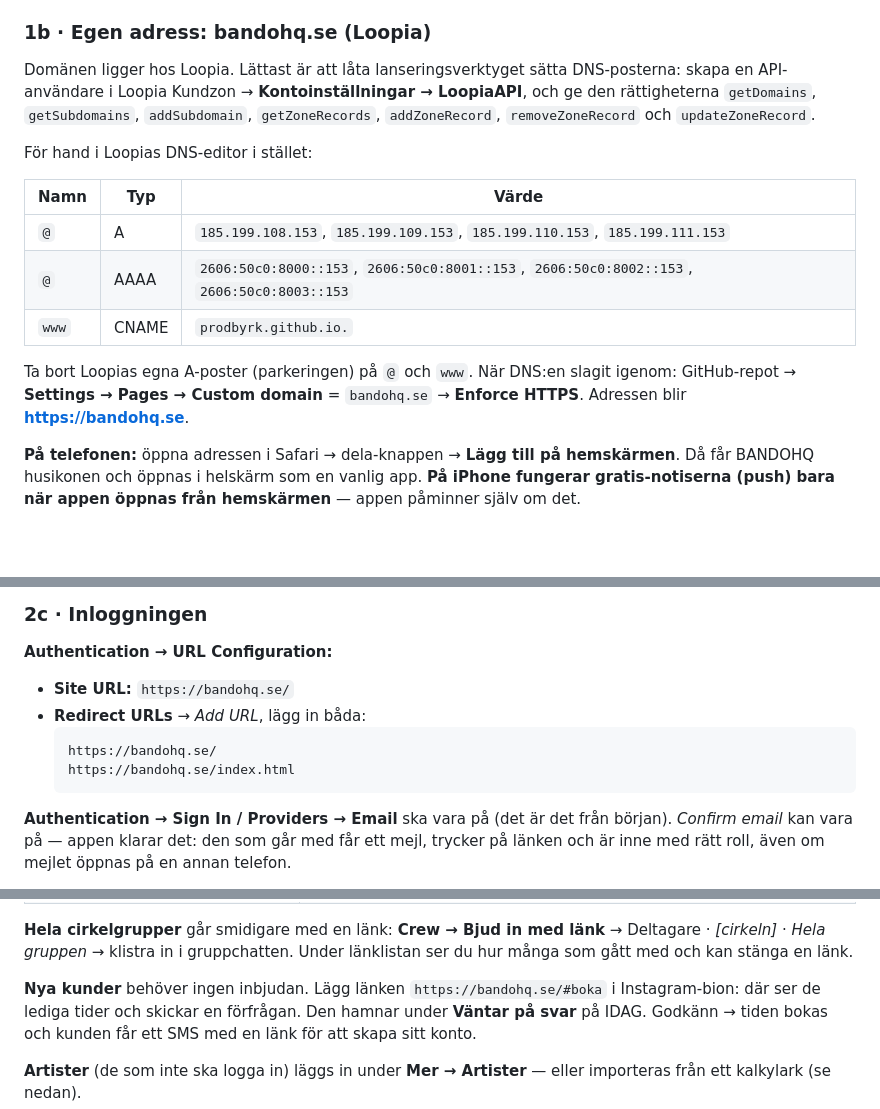
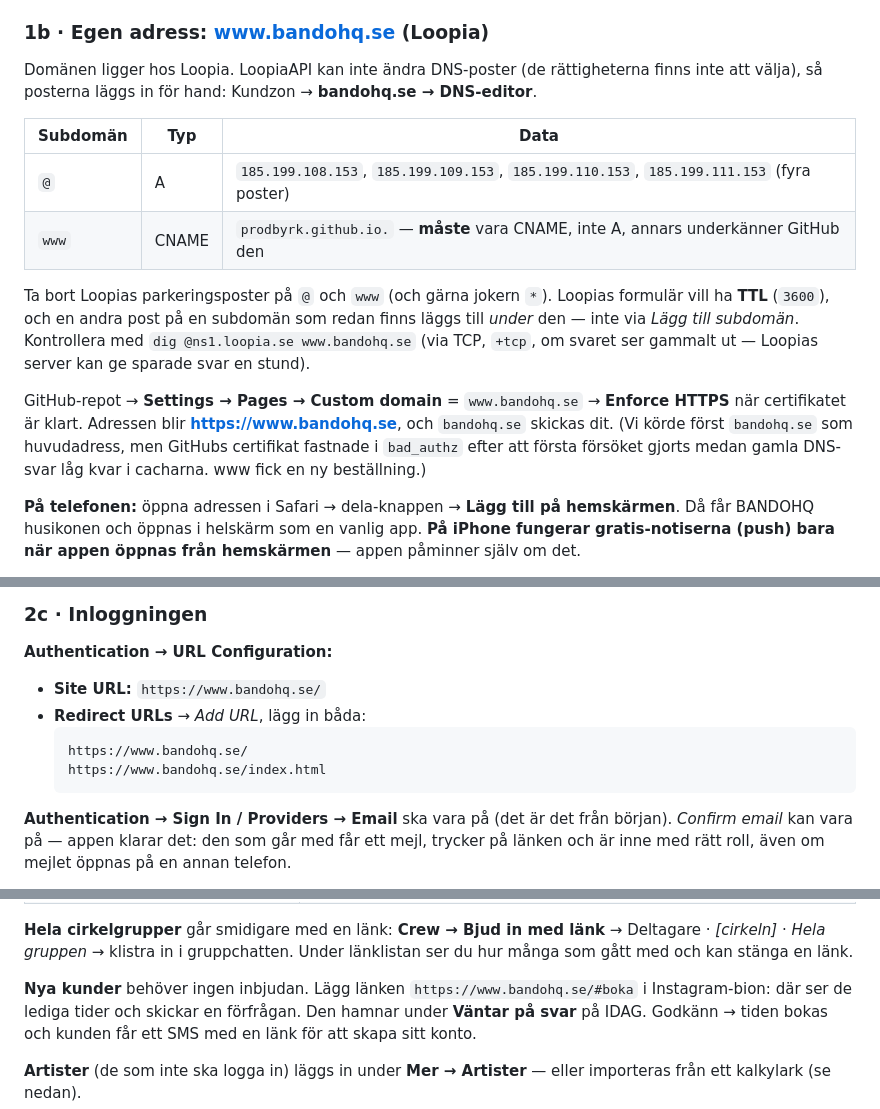
Before and after one commit to PRODBYRK/bandohq, a Markdown page: SETUP.md, 3 parts joined by grey strips. Rendered like a GitHub page; blank space fills up the shorter version.

Commit message:
SETUP: www.bandohq.se som adress, DNS för hand hos Loopia
LoopiaAPI saknar rättigheter för DNS-poster, så tabellen gäller handpåläggning.
www måste vara CNAME till prodbyrk.github.io för att GitHub ska godkänna den.
Huvudadressen är www.bandohq.se — apex-certifikatet fastnade i bad_authz.

Co-Authored-By: Claude Opus 5.5 <noreply@anthropic.com>

````diff
--- a/SETUP.md
+++ b/SETUP.md
@@ -28,23 +28,24 @@ lösenord.
 3. **Settings → Pages** → *Deploy from a branch* → **main** / **(root)** → **Save**.
 4. Efter 1–2 minuter ligger appen på `https://prodbyrk.github.io/bandohq/`.
 
-### 1b · Egen adress: bandohq.se (Loopia)
-Domänen ligger hos Loopia. Lättast är att låta lanseringsverktyget sätta DNS-posterna: skapa en
-API-användare i Loopia Kundzon → **Kontoinställningar → LoopiaAPI**, och ge den rättigheterna
-`getDomains`, `getSubdomains`, `addSubdomain`, `getZoneRecords`, `addZoneRecord`,
-`removeZoneRecord` och `updateZoneRecord`.
+### 1b · Egen adress: www.bandohq.se (Loopia)
+Domänen ligger hos Loopia. LoopiaAPI kan inte ändra DNS-poster (de rättigheterna finns inte att välja),
+så posterna läggs in för hand: Kundzon → **bandohq.se → DNS-editor**.
 
-För hand i Loopias DNS-editor i stället:
+| Subdomän | Typ | Data |
+|---|---|---|
+| `@` | A | `185.199.108.153`, `185.199.109.153`, `185.199.110.153`, `185.199.111.153` (fyra poster) |
+| `www` | CNAME | `prodbyrk.github.io.` — **måste** vara CNAME, inte A, annars underkänner GitHub den |
 
-| Namn | Typ | Värde |
-|---|---|---|
-| `@` | A | `185.199.108.153`, `185.199.109.153`, `185.199.110.153`, `185.199.111.153` |
-| `@` | AAAA | `2606:50c0:8000::153`, `2606:50c0:8001::153`, `2606:50c0:8002::153`, `2606:50c0:8003::153` |
-| `www` | CNAME | `prodbyrk.github.io.` |
+Ta bort Loopias parkeringsposter på `@` och `www` (och gärna jokern `*`). Loopias formulär vill ha
+**TTL** (`3600`), och en andra post på en subdomän som redan finns läggs till *under* den — inte via
+*Lägg till subdomän*. Kontrollera med `dig @ns1.loopia.se www.bandohq.se` (via TCP, `+tcp`, om svaret
+ser gammalt ut — Loopias server kan ge sparade svar en stund).
 
-Ta bort Loopias egna A-poster (parkeringen) på `@` och `www`. När DNS:en slagit igenom:
-GitHub-repot → **Settings → Pages → Custom domain** = `bandohq.se` → **Enforce HTTPS**.
-Adressen blir **https://bandohq.se**.
+GitHub-repot → **Settings → Pages → Custom domain** = `www.bandohq.se` → **Enforce HTTPS** när
+certifikatet är klart. Adressen blir **https://www.bandohq.se**, och `bandohq.se` skickas dit.
+(Vi körde först `bandohq.se` som huvudadress, men GitHubs certifikat fastnade i `bad_authz` efter att
+första försöket gjorts medan gamla DNS-svar låg kvar i cacharna. www fick en ny beställning.)
 
 **På telefonen:** öppna adressen i Safari → dela-knappen → **Lägg till på hemskärmen**. Då får
 BANDOHQ husikonen och öppnas i helskärm som en vanlig app. **På iPhone fungerar gratis-notiserna
@@ -78,11 +79,11 @@ redan kört en äldre version räcker det att köra alla fyra igen**, i samma or
 
 ### 2c · Inloggningen
 **Authentication → URL Configuration:**
-- **Site URL:** `https://bandohq.se/`
+- **Site URL:** `https://www.bandohq.se/`
 - **Redirect URLs** → *Add URL*, lägg in båda:
   ```
-  https://bandohq.se/
-  https://bandohq.se/index.html
+  https://www.bandohq.se/
+  https://www.bandohq.se/index.html
   ```
 
 **Authentication → Sign In / Providers → Email** ska vara på (det är det från början).
@@ -206,7 +207,7 @@ Ingen behöver skriva in någon annans e-post.
 *[cirkeln]* · *Hela gruppen* → klistra in i gruppchatten. Under länklistan ser du hur många
 som gått med och kan stänga en länk.
 
-**Nya kunder** behöver ingen inbjudan. Lägg länken `https://bandohq.se/#boka`
+**Nya kunder** behöver ingen inbjudan. Lägg länken `https://www.bandohq.se/#boka`
 i Instagram-bion: där ser de lediga tider och skickar en förfrågan. Den hamnar under
 **Väntar på svar** på IDAG. Godkänn → tiden bokas och kunden får ett SMS med en länk för att
 skapa sitt konto.
````
